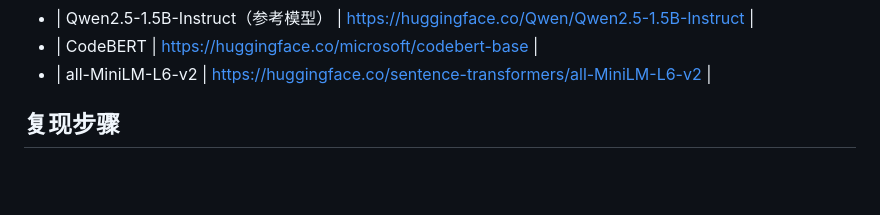
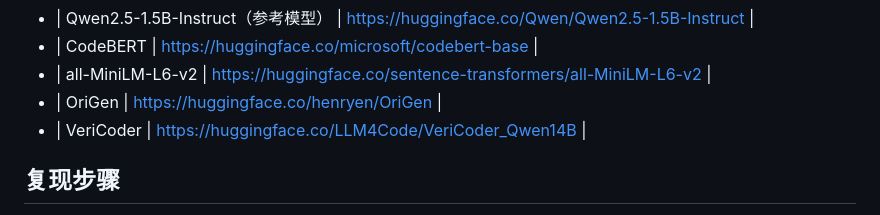
Before and after one commit to Waldonh/Verilog-DataContamination, a Markdown page: README.md, the part around the change. Rendered like a GitHub page; blank space fills up the shorter version.

Commit message:
Update README with OriGen and VeriCoder links
Added links for OriGen and VeriCoder models to the README.

```diff
--- a/README.md
+++ b/README.md
@@ -152,6 +152,8 @@ MODEL_DIR    = BASE_DIR / "models"                   # 模型权重
 - | Qwen2.5-1.5B-Instruct（参考模型） | https://huggingface.co/Qwen/Qwen2.5-1.5B-Instruct |
 - | CodeBERT | https://huggingface.co/microsoft/codebert-base |
 - | all-MiniLM-L6-v2 | https://huggingface.co/sentence-transformers/all-MiniLM-L6-v2 |
+- | OriGen | https://huggingface.co/henryen/OriGen |
+- | VeriCoder | https://huggingface.co/LLM4Code/VeriCoder_Qwen14B |
 
 
 ## 复现步骤
```
